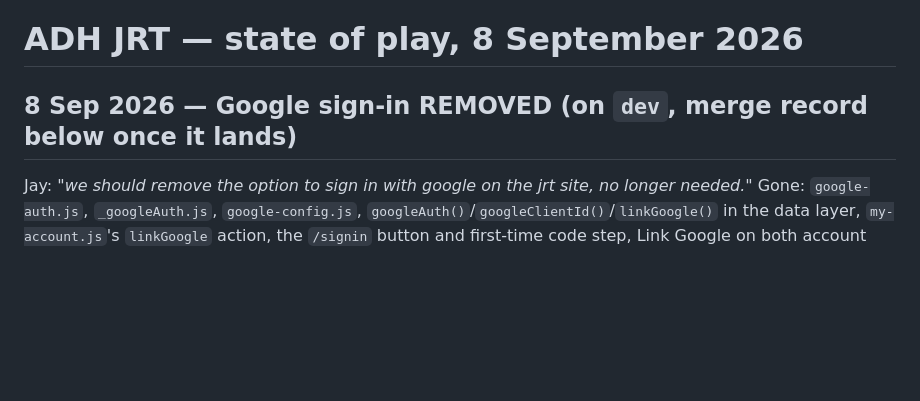
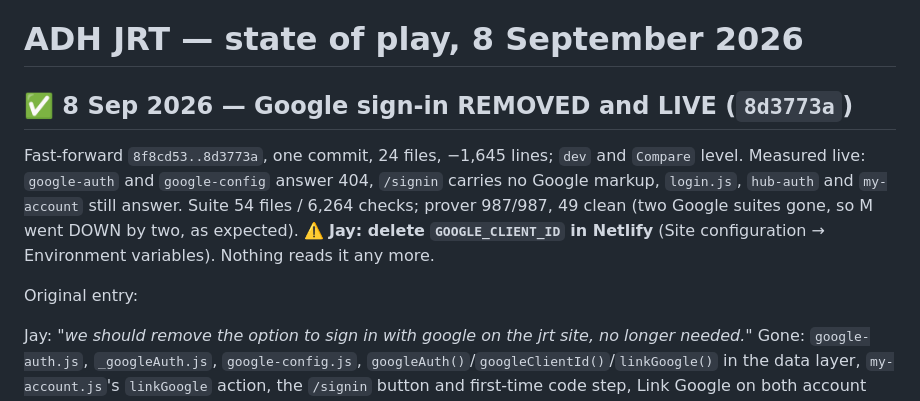
Before and after one commit to jayjmuir-hub/adhjrt, a Markdown page: claude/state-of-play.md, the part around the change. GitHub-like rendering; blank space fills up the shorter version.

Commit message:
docs: Google sign-in removal is live, measured

```diff
--- a/claude/state-of-play.md
+++ b/claude/state-of-play.md
@@ -1,6 +1,16 @@
 # ADH JRT — state of play, 8 September 2026
 
-## 8 Sep 2026 — Google sign-in REMOVED (on `dev`, merge record below once it lands)
+## ✅ 8 Sep 2026 — Google sign-in REMOVED and LIVE (`8d3773a`)
+
+Fast-forward `8f8cd53..8d3773a`, one commit, 24 files, −1,645 lines; `dev`
+and `Compare` level. Measured live: `google-auth` and `google-config`
+answer 404, `/signin` carries no Google markup, `login.js`, `hub-auth` and
+`my-account` still answer. Suite 54 files / 6,264 checks; prover 987/987,
+49 clean (two Google suites gone, so M went DOWN by two, as expected).
+⚠️ **Jay: delete `GOOGLE_CLIENT_ID` in Netlify** (Site configuration →
+Environment variables). Nothing reads it any more.
+
+Original entry:
 
 Jay: *"we should remove the option to sign in with google on the jrt site,
 no longer needed."* Gone: `google-auth.js`, `_googleAuth.js`,
```
